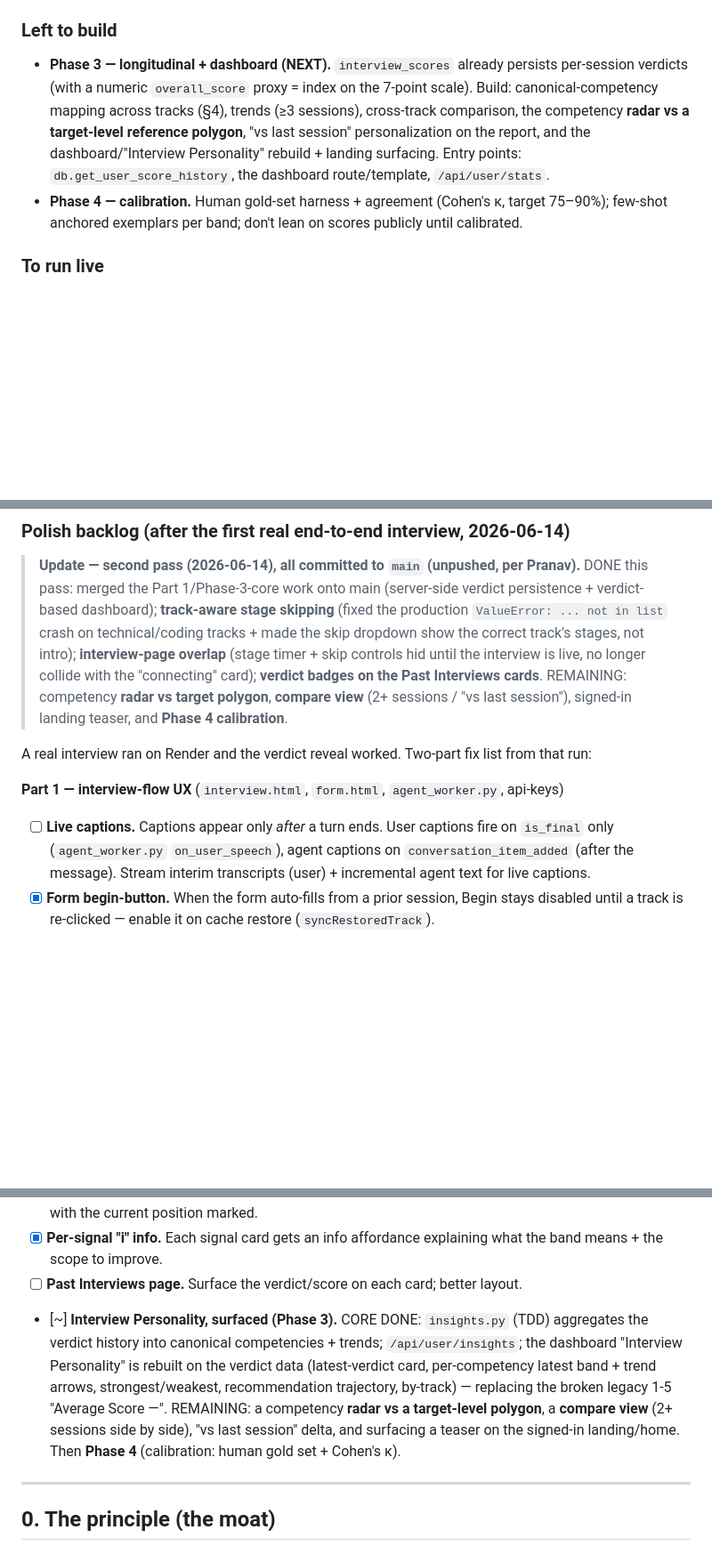
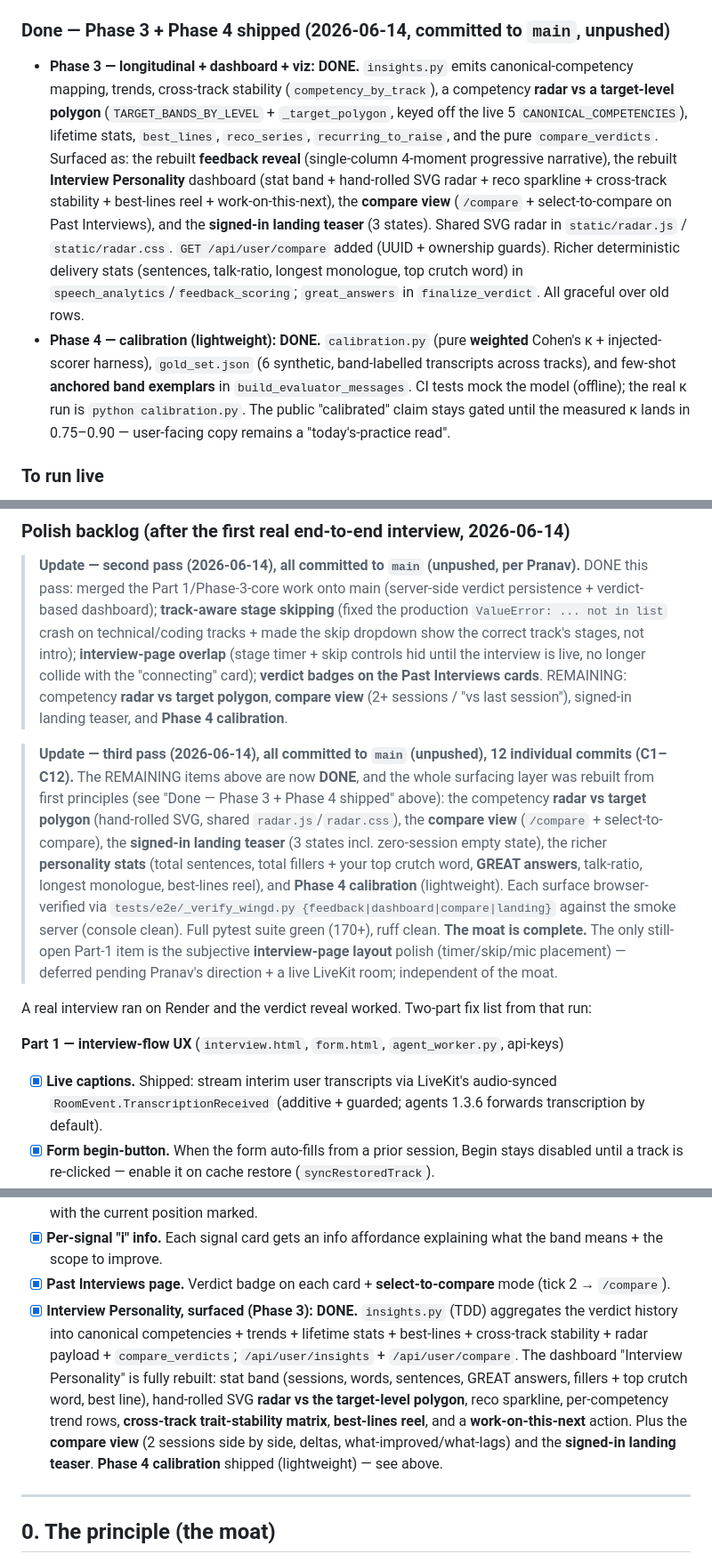
Before and after one commit to PranavMishra17/MockFlow-AI, a Markdown page: docs/EPIC_wingD_feedback_moat.md, 3 parts joined by grey strips. Shown at 89% size. Drawn GitHub-style; blank space fills up the shorter version.

Commit message:
docs(wing-d): mark Phase 3 + Phase 4 shipped — the moat is complete
Update the status/handoff + Polish backlog: Phase 3 (longitudinal + radar +
compare + landing teaser + richer personality stats) and Phase 4 (lightweight
calibration) are done across commits C1-C12. Corrected the stale captions
checkbox (shipped in #12) and the one still-deferred Part-1 item (subjective
interview-page layout).

```diff
--- a/docs/EPIC_wingD_feedback_moat.md
+++ b/docs/EPIC_wingD_feedback_moat.md
@@ -21,9 +21,9 @@ Companion docs: [`EPIC_wingD_insights.md`](EPIC_wingD_insights.md) (code-level "
 - **Phase 5** — `feedback.html` rebuilt as the **verdict reveal** (Verdict card → signals with your-own-words quotes + "to raise this" → next rep → delivery). Verified in Chromium.
 - **Legacy retired** — removed `FEEDBACKSCORES`/`POSTINTERVIEWFEEDBACK`/`build_post_interview_feedback_prompt`, the `/api/feedback/scores` + `/api/feedback` endpoints, `finalize_scores`, and the old `renderScores`/`renderFeedback`. **User-turn stage tags** added in `agent_worker.py`.
 
-### Left to build
-- **Phase 3 — longitudinal + dashboard (NEXT).** `interview_scores` already persists per-session verdicts (with a numeric `overall_score` proxy = index on the 7-point scale). Build: canonical-competency mapping across tracks (§4), trends (≥3 sessions), cross-track comparison, the competency **radar vs a target-level reference polygon**, "vs last session" personalization on the report, and the dashboard/"Interview Personality" rebuild + landing surfacing. Entry points: `db.get_user_score_history`, the dashboard route/template, `/api/user/stats`.
-- **Phase 4 — calibration.** Human gold-set harness + agreement (Cohen's κ, target 75–90%); few-shot anchored exemplars per band; don't lean on scores publicly until calibrated.
+### Done — Phase 3 + Phase 4 shipped (2026-06-14, committed to `main`, unpushed)
+- **Phase 3 — longitudinal + dashboard + viz: DONE.** `insights.py` emits canonical-competency mapping, trends, cross-track stability (`competency_by_track`), a competency **radar vs a target-level polygon** (`TARGET_BANDS_BY_LEVEL` + `_target_polygon`, keyed off the live 5 `CANONICAL_COMPETENCIES`), lifetime stats, `best_lines`, `reco_series`, `recurring_to_raise`, and the pure `compare_verdicts`. Surfaced as: the rebuilt **feedback reveal** (single-column 4-moment progressive narrative), the rebuilt **Interview Personality** dashboard (stat band + hand-rolled SVG radar + reco sparkline + cross-track stability + best-lines reel + work-on-this-next), the **compare view** (`/compare` + select-to-compare on Past Interviews), and the **signed-in landing teaser** (3 states). Shared SVG radar in `static/radar.js` / `static/radar.css`. `GET /api/user/compare` added (UUID + ownership guards). Richer deterministic delivery stats (sentences, talk-ratio, longest monologue, top crutch word) in `speech_analytics`/`feedback_scoring`; `great_answers` in `finalize_verdict`. All graceful over old rows.
+- **Phase 4 — calibration (lightweight): DONE.** `calibration.py` (pure **weighted** Cohen's κ + injected-scorer harness), `gold_set.json` (6 synthetic, band-labelled transcripts across tracks), and few-shot **anchored band exemplars** in `build_evaluator_messages`. CI tests mock the model (offline); the real κ run is `python calibration.py`. The public "calibrated" claim stays gated until the measured κ lands in 0.75–0.90 — user-facing copy remains a "today's-practice read".
 
 ### To run live
 Run `migrations/003_interview_scores.sql` on Neon. Optionally set `EVALUATOR_MODEL` (defaults to `gpt-4o`; must be a strong model that supports JSON mode). Verdict uses the user's BYOK OpenAI key.
@@ -37,10 +37,12 @@ Run `migrations/003_interview_scores.sql` on Neon. Optionally set `EVALUATOR_MOD
 
 > **Update — second pass (2026-06-14), all committed to `main` (unpushed, per Pranav).** DONE this pass: merged the Part 1/Phase-3-core work onto main (server-side verdict persistence + verdict-based dashboard); **track-aware stage skipping** (fixed the production `ValueError: ... not in list` crash on technical/coding tracks + made the skip dropdown show the correct track's stages, not intro); **interview-page overlap** (stage timer + skip controls hid until the interview is live, no longer collide with the "connecting" card); **verdict badges on the Past Interviews cards**. REMAINING: competency **radar vs target polygon**, **compare view** (2+ sessions / "vs last session"), signed-in landing teaser, and **Phase 4 calibration**.
 
+> **Update — third pass (2026-06-14), all committed to `main` (unpushed), 12 individual commits (C1–C12).** The REMAINING items above are now **DONE**, and the whole surfacing layer was rebuilt from first principles (see "Done — Phase 3 + Phase 4 shipped" above): the competency **radar vs target polygon** (hand-rolled SVG, shared `radar.js`/`radar.css`), the **compare view** (`/compare` + select-to-compare), the **signed-in landing teaser** (3 states incl. zero-session empty state), the richer **personality stats** (total sentences, total fillers + your top crutch word, **GREAT answers**, talk-ratio, longest monologue, best-lines reel), and **Phase 4 calibration** (lightweight). Each surface browser-verified via `tests/e2e/_verify_wingd.py {feedback|dashboard|compare|landing}` against the smoke server (console clean). Full pytest suite green (170+), ruff clean. **The moat is complete.** The only still-open Part-1 item is the subjective **interview-page layout** polish (timer/skip/mic placement) — deferred pending Pranav's direction + a live LiveKit room; independent of the moat.
+
 A real interview ran on Render and the verdict reveal worked. Two-part fix list from that run:
 
 **Part 1 — interview-flow UX** (`interview.html`, `form.html`, `agent_worker.py`, api-keys)
-- [ ] **Live captions.** Captions appear only *after* a turn ends. User captions fire on `is_final` only (`agent_worker.py` `on_user_speech`), agent captions on `conversation_item_added` (after the message). Stream interim transcripts (user) + incremental agent text for live captions.
+- [x] **Live captions.** Shipped: stream interim user transcripts via LiveKit's audio-synced `RoomEvent.TranscriptionReceived` (additive + guarded; agents 1.3.6 forwards transcription by default).
 - [x] **Form begin-button.** When the form auto-fills from a prior session, Begin stays disabled until a track is re-clicked — enable it on cache restore (`syncRestoredTrack`).
 - [ ] **API-keys can't be updated.** Editing one masked field leaves the other four as `••••`, and `validateKeys()` rejects any masked value → partial update impossible. Add a **partial update** (backend `update_api_keys` that only overwrites provided non-masked fields; frontend sends only changed fields).
 - [ ] **Interview-page layout.** Timer + "Skip stages" placement, the mic/End-Interview buttons, and the orb/candidate panel balance need polish.
@@ -49,8 +51,8 @@ A real interview ran on Render and the verdict reveal worked. Two-part fix list
 - [x] **Cached feedback not persisting.** Reopening a past session shows no detailed feedback (must regenerate). Fixed: the verdict endpoint now also saves the verdict to the `feedback` table server-side, so `checkCachedFeedback` always loads it.
 - [x] **Show the spectrum.** A new user doesn't know where "Leaning No-Hire" sits — render the 7-point scale with the current position marked.
 - [x] **Per-signal "i" info.** Each signal card gets an info affordance explaining what the band means + the scope to improve.
-- [ ] **Past Interviews page.** Surface the verdict/score on each card; better layout.
-- [~] **Interview Personality, surfaced (Phase 3).** CORE DONE: `insights.py` (TDD) aggregates the verdict history into canonical competencies + trends; `/api/user/insights`; the dashboard "Interview Personality" is rebuilt on the verdict data (latest-verdict card, per-competency latest band + trend arrows, strongest/weakest, recommendation trajectory, by-track) — replacing the broken legacy 1-5 "Average Score —". REMAINING: a competency **radar vs a target-level polygon**, a **compare view** (2+ sessions side by side), "vs last session" delta, and surfacing a teaser on the signed-in landing/home. Then **Phase 4** (calibration: human gold set + Cohen's κ).
+- [x] **Past Interviews page.** Verdict badge on each card + **select-to-compare** mode (tick 2 → `/compare`).
+- [x] **Interview Personality, surfaced (Phase 3): DONE.** `insights.py` (TDD) aggregates the verdict history into canonical competencies + trends + lifetime stats + best-lines + cross-track stability + radar payload + `compare_verdicts`; `/api/user/insights` + `/api/user/compare`. The dashboard "Interview Personality" is fully rebuilt: stat band (sessions, words, sentences, GREAT answers, fillers + top crutch word, best line), hand-rolled SVG **radar vs the target-level polygon**, reco sparkline, per-competency trend rows, **cross-track trait-stability matrix**, **best-lines reel**, and a **work-on-this-next** action. Plus the **compare view** (2 sessions side by side, deltas, what-improved/what-lags) and the **signed-in landing teaser**. **Phase 4 calibration** shipped (lightweight) — see above.
 
 ---
 
```
